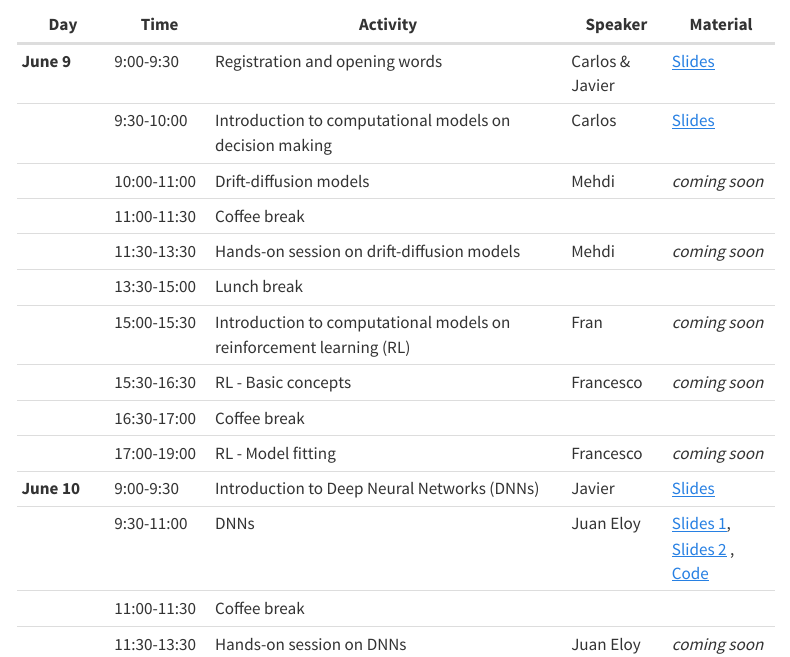
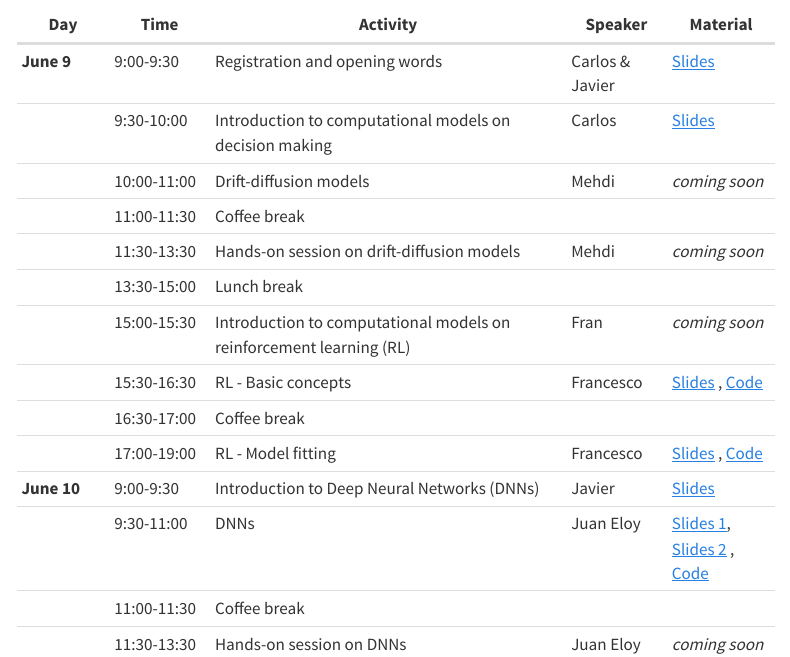
Before and after one commit to wobc/cmb_website, a Quarto document (index.qmd): the page in a window 1100 px wide, from 660 px down. Rendered offline with R 4.5, knitr and Pandoc in place of Quarto, with nearby package versions; menus at the side of the page are left out.

Commit message:
added francesco materials

```diff
--- a/index.qmd
+++ b/index.qmd
@@ -29,9 +29,9 @@ For PhD students from outside Granada, we're offering **100€ travel grants** t
 |            | 11:30-13:30 | Hands-on session on drift-diffusion models   |      Mehdi       |          *coming soon*    |
 |            | 13:30-15:00 | Lunch break                                  |             |              |
 |            | 15:00-15:30 | Introduction to computational models on reinforcement learning (RL) |      Fran       |       *coming soon*       |
-|            | 15:30-16:30 | RL - Basic concepts                                    |     Francesco        |        *coming soon*      |
+|            | 15:30-16:30 | RL - Basic concepts                                    |     Francesco        |        <a href="https://github.com/FPupillo/RL_workshop_2nd_ed/blob/master/reinforcement_learning_slides.pdf" target="_blank">Slides</a> , <a href="https://github.com/FPupillo/RL_workshop_2nd_ed" target="_blank">Code</a>      |
 |            | 16:30-17:00 | Coffee break                                 |             |              |
-|            | 17:00-19:00 | RL - Model fitting                      |      Francesco       |         *coming soon*     |
+|            | 17:00-19:00 | RL - Model fitting                      |      Francesco       |         <a href="https://github.com/FPupillo/RL_workshop_2nd_ed/blob/master/reinforcement_learning_slides.pdf" target="_blank">Slides</a> , <a href="https://github.com/FPupillo/RL_workshop_2nd_ed" target="_blank">Code</a>     |
 | **June 10** | 9:00-9:30   | Introduction to Deep Neural Networks (DNNs)                           |     Javier        |     <a href="https://docs.google.com/presentation/d/e/2PACX-1vSdS8Wm2merZER8rhrDrO0PCKQVu-mVvO2qxjuDZCNDzA3TeP4ZUdSQoUc9tEcwVEaXT70G-atgunSP/pub?start=false&loop=false&delayms=60000" target="_blank">Slides</a>       |
 |            | 9:30-11:00  | DNNs  |       Juan Eloy      |   <a href="https://github.com/wobc/cmb_website/blob/main/materials/2025/DNN/slides/DNN_python_eng.pdf" target="_blank">Slides 1</a>,   <a href="https://github.com/wobc/cmb_website/blob/main/materials/2025/DNN/slides/DNN_pytorch_eng.pdf" target="_blank">Slides 2</a> , <a href="https://github.com/wobc/cmb_website/tree/main/materials/2025/DNN/code" target="_blank">Code</a>|
 |            | 11:00-11:30 | Coffee break                                 |             |              |
```
